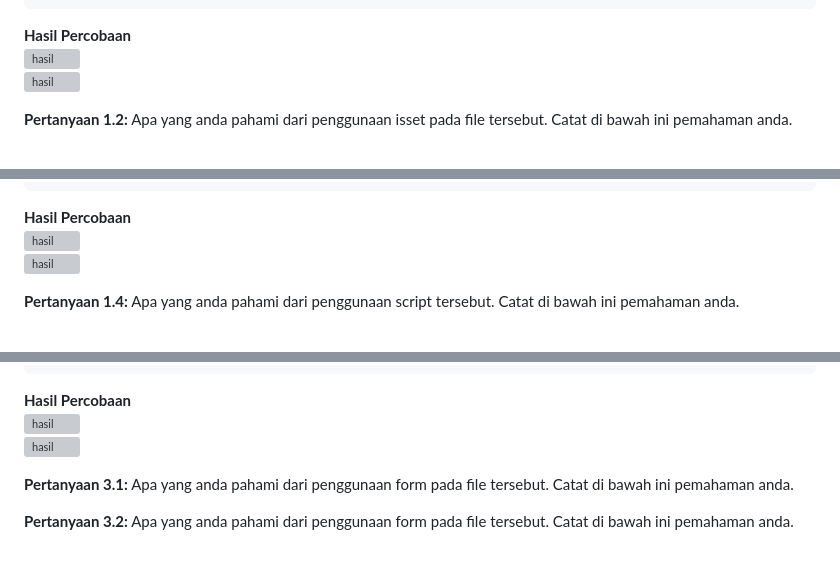
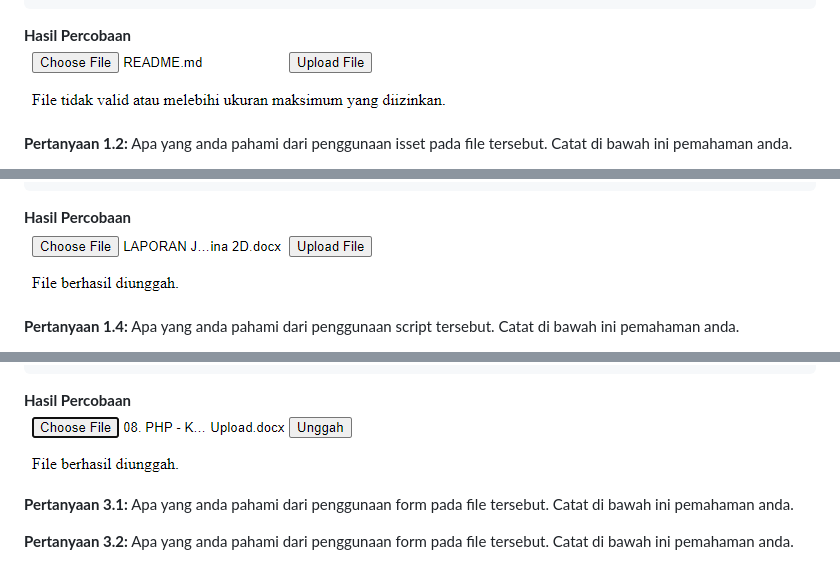
Before and after one commit to Lavina-23/pemrograman-web, a Markdown page: jobsheet8-file-upload/README.md, 3 parts joined by grey strips. Drawn GitHub-style; grey boxes are pictures that could not be loaded.

````diff
--- a/jobsheet8-file-upload/README.md
+++ b/jobsheet8-file-upload/README.md
@@ -79,8 +79,8 @@ if (isset($_POST["submit"])) {
 ```
 
 **Hasil Percobaan**<br>
-![hasil](/img/image-6.png)<br>
-![hasil](/img/image-5.png)<br>
+![hasil](./img/image-6.png)<br>
+![hasil](./img/image-5.png)<br>
 
 **Pertanyaan 1.2:** Apa yang anda pahami dari penggunaan isset pada file tersebut. Catat di bawah ini pemahaman anda. <br>
 
@@ -113,8 +113,8 @@ if (isset($_POST["submit"])) {
 ```
 
 **Hasil Percobaan**<br>
-![hasil](/img/image-8.png)<br>
-![hasil](/img/image-7.png)<br>
+![hasil](./img/image-8.png)<br>
+![hasil](./img/image-7.png)<br>
 
 **Pertanyaan 1.4:** Apa yang anda pahami dari penggunaan script tersebut. Catat di bawah ini pemahaman anda. <br>
 
@@ -292,8 +292,8 @@ if (isset($_FILES['file'])) {
 ```
 
 **Hasil Percobaan**<br>
-![hasil](/img/image-14.png)<br>
-![hasil](/img/image-13.png)<br>
+![hasil](./img/image-14.png)<br>
+![hasil](./img/image-13.png)<br>
 
 **Pertanyaan 3.1:** Apa yang anda pahami dari penggunaan form pada file tersebut. Catat di bawah ini pemahaman anda. <br>
 
````
Also changed, not shown: other parts of jobsheet8-file-upload/README.md (+10 -10 lines).
